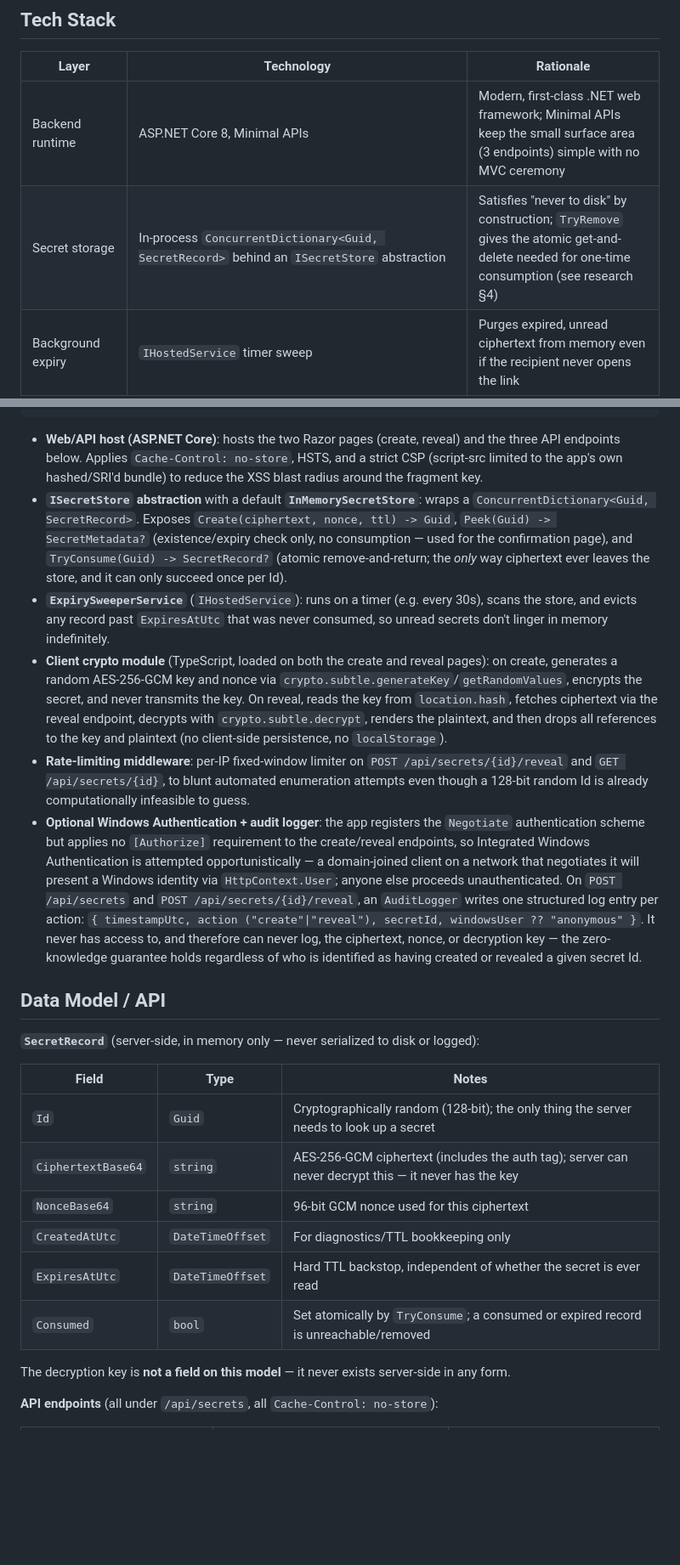
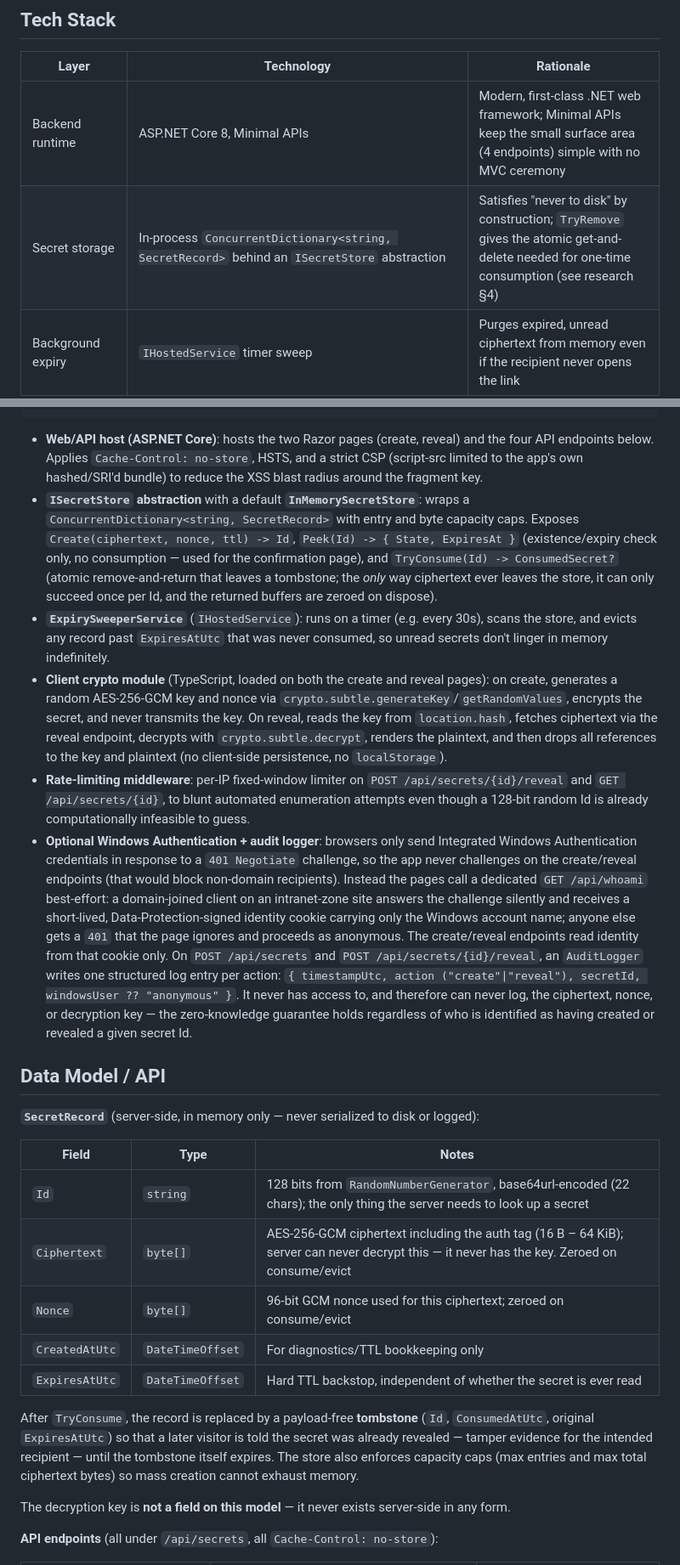
Before and after one commit to jeedo/oneshot, a Markdown page: docs/architecture.md, 2 parts joined by grey strips. Shown at 85% size. Drawn GitHub-style; blank space fills up the shorter version.

````diff
--- a/docs/architecture.md
+++ b/docs/architecture.md
@@ -42,8 +42,8 @@ decryption key or the plaintext.
 
 | Layer | Technology | Rationale |
 |-------|-----------|-----------|
-| Backend runtime | ASP.NET Core 8, Minimal APIs | Modern, first-class .NET web framework; Minimal APIs keep the small surface area (3 endpoints) simple with no MVC ceremony |
-| Secret storage | In-process `ConcurrentDictionary<Guid, SecretRecord>` behind an `ISecretStore` abstraction | Satisfies "never to disk" by construction; `TryRemove` gives the atomic get-and-delete needed for one-time consumption (see research §4) |
+| Backend runtime | ASP.NET Core 8, Minimal APIs | Modern, first-class .NET web framework; Minimal APIs keep the small surface area (4 endpoints) simple with no MVC ceremony |
+| Secret storage | In-process `ConcurrentDictionary<string, SecretRecord>` behind an `ISecretStore` abstraction | Satisfies "never to disk" by construction; `TryRemove` gives the atomic get-and-delete needed for one-time consumption (see research §4) |
 | Background expiry | `IHostedService` timer sweep | Purges expired, unread ciphertext from memory even if the recipient never opens the link |
 | Client-side cryptography | Web Crypto API (`SubtleCrypto`), AES-256-GCM, vanilla TypeScript | Runs in the sharer's and recipient's browsers so the server never sees plaintext or the key (zero-knowledge design, research §1) |
 | Frontend | Razor Pages + a small TypeScript module (no SPA framework) | Only two real pages (create secret, reveal secret) — a full SPA framework is unjustified complexity |
@@ -101,14 +101,15 @@ Sharer's browser                 OneShot API (ASP.NET Core)                Recip
                                                                                  discard K
 ```
 
-- **Web/API host (ASP.NET Core)**: hosts the two Razor pages (create, reveal) and the three API endpoints below.
+- **Web/API host (ASP.NET Core)**: hosts the two Razor pages (create, reveal) and the four API endpoints below.
   Applies `Cache-Control: no-store`, HSTS, and a strict CSP (script-src limited to the app's own hashed/SRI'd
   bundle) to reduce the XSS blast radius around the fragment key.
 - **`ISecretStore` abstraction** with a default **`InMemorySecretStore`**: wraps a
-  `ConcurrentDictionary<Guid, SecretRecord>`. Exposes `Create(ciphertext, nonce, ttl) -> Guid`,
-  `Peek(Guid) -> SecretMetadata?` (existence/expiry check only, no consumption — used for the confirmation page),
-  and `TryConsume(Guid) -> SecretRecord?` (atomic remove-and-return; the *only* way ciphertext ever leaves the
-  store, and it can only succeed once per Id).
+  `ConcurrentDictionary<string, SecretRecord>` with entry and byte capacity caps. Exposes
+  `Create(ciphertext, nonce, ttl) -> Id`, `Peek(Id) -> { State, ExpiresAt }` (existence/expiry check only, no
+  consumption — used for the confirmation page), and `TryConsume(Id) -> ConsumedSecret?` (atomic
+  remove-and-return that leaves a tombstone; the *only* way ciphertext ever leaves the store, it can only succeed
+  once per Id, and the returned buffers are zeroed on dispose).
 - **`ExpirySweeperService`** (`IHostedService`): runs on a timer (e.g. every 30s), scans the store, and evicts any
   record past `ExpiresAtUtc` that was never consumed, so unread secrets don't linger in memory indefinitely.
 - **Client crypto module** (TypeScript, loaded on both the create and reveal pages): on create, generates a
@@ -119,11 +120,14 @@ Sharer's browser                 OneShot API (ASP.NET Core)                Recip
 - **Rate-limiting middleware**: per-IP fixed-window limiter on `POST /api/secrets/{id}/reveal` and
   `GET /api/secrets/{id}`, to blunt automated enumeration attempts even though a 128-bit random Id is already
   computationally infeasible to guess.
-- **Optional Windows Authentication + audit logger**: the app registers the `Negotiate` authentication scheme
-  but applies no `[Authorize]` requirement to the create/reveal endpoints, so Integrated Windows Authentication
-  is attempted opportunistically — a domain-joined client on a network that negotiates it will present a Windows
-  identity via `HttpContext.User`; anyone else proceeds unauthenticated. On `POST /api/secrets` and
-  `POST /api/secrets/{id}/reveal`, an `AuditLogger` writes one structured log entry per action:
+- **Optional Windows Authentication + audit logger**: browsers only send Integrated Windows Authentication
+  credentials in response to a `401 Negotiate` challenge, so the app never challenges on the create/reveal
+  endpoints (that would block non-domain recipients). Instead the pages call a dedicated `GET /api/whoami`
+  best-effort: a domain-joined client on an intranet-zone site answers the challenge silently and receives a
+  short-lived, Data-Protection-signed identity cookie carrying only the Windows account name; anyone else gets a
+  `401` that the page ignores and proceeds as anonymous. The create/reveal endpoints read identity from that
+  cookie only. On `POST /api/secrets` and `POST /api/secrets/{id}/reveal`, an `AuditLogger` writes one
+  structured log entry per action:
   `{ timestampUtc, action ("create"|"reveal"), secretId, windowsUser ?? "anonymous" }`. It never has access to,
   and therefore can never log, the ciphertext, nonce, or decryption key — the zero-knowledge guarantee holds
   regardless of who is identified as having created or revealed a given secret Id.
@@ -134,12 +138,16 @@ Sharer's browser                 OneShot API (ASP.NET Core)                Recip
 
 | Field | Type | Notes |
 |-------|------|-------|
-| `Id` | `Guid` | Cryptographically random (128-bit); the only thing the server needs to look up a secret |
-| `CiphertextBase64` | `string` | AES-256-GCM ciphertext (includes the auth tag); server can never decrypt this — it never has the key |
-| `NonceBase64` | `string` | 96-bit GCM nonce used for this ciphertext |
+| `Id` | `string` | 128 bits from `RandomNumberGenerator`, base64url-encoded (22 chars); the only thing the server needs to look up a secret |
+| `Ciphertext` | `byte[]` | AES-256-GCM ciphertext including the auth tag (16 B – 64 KiB); server can never decrypt this — it never has the key. Zeroed on consume/evict |
+| `Nonce` | `byte[]` | 96-bit GCM nonce used for this ciphertext; zeroed on consume/evict |
 | `CreatedAtUtc` | `DateTimeOffset` | For diagnostics/TTL bookkeeping only |
 | `ExpiresAtUtc` | `DateTimeOffset` | Hard TTL backstop, independent of whether the secret is ever read |
-| `Consumed` | `bool` | Set atomically by `TryConsume`; a consumed or expired record is unreachable/removed |
+
+After `TryConsume`, the record is replaced by a payload-free **tombstone** (`Id`, `ConsumedAtUtc`, original
+`ExpiresAtUtc`) so that a later visitor is told the secret was already revealed — tamper evidence for the
+intended recipient — until the tombstone itself expires. The store also enforces capacity caps (max entries and
+max total ciphertext bytes) so mass creation cannot exhaust memory.
 
 The decryption key is **not a field on this model** — it never exists server-side in any form.
 
````
Also changed, not shown: other parts of docs/architecture.md (+2 -1 lines), docs/plan.md (added, +96 -0 lines).
